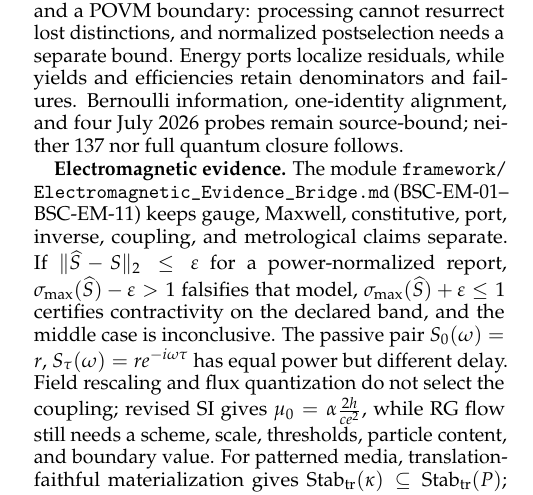
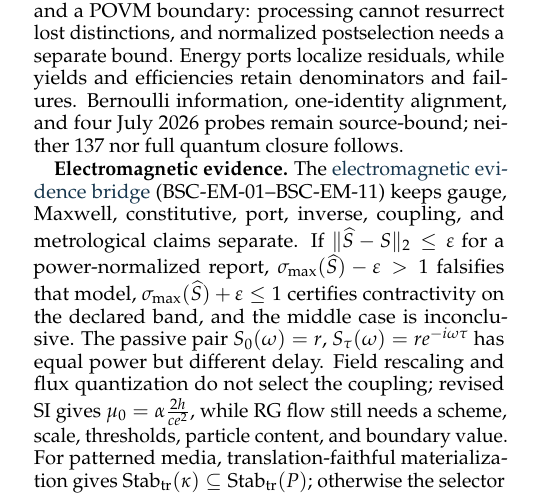
Before and after one commit to jkolantree/BSC, a LaTeX document (synopsis/source/Technical_Synopsis.tex): part of one column of page 1 of 2, cut so that both start at the same text. Compiled offline with pdfLaTeX.

Commit message:
Use a break-safe synopsis framework link

```diff
--- a/synopsis/source/Technical_Synopsis.tex
+++ b/synopsis/source/Technical_Synopsis.tex
@@ -139,7 +139,8 @@ information, one-identity alignment, and four July 2026 probes remain
 source-bound; neither \(137\) nor full quantum closure follows.
 
 \textbf{Electromagnetic evidence.}
-The module \path{framework/}\allowbreak\path{Electromagnetic_Evidence_Bridge.md}
+The \href{../framework/Electromagnetic_Evidence_Bridge.md}
+{electromagnetic evidence bridge}
 (BSC-EM-01--BSC-EM-11) keeps gauge, Maxwell, constitutive, port, inverse,
 coupling, and metrological claims separate.  If
 \(\lVert\widehat S-S\rVert_2\le\varepsilon\) for a power-normalized report,
```
Also changed, not shown: REPRODUCING.md (+1 -1 lines), synopsis/Technical_Synopsis.pdf, 1 other file.
